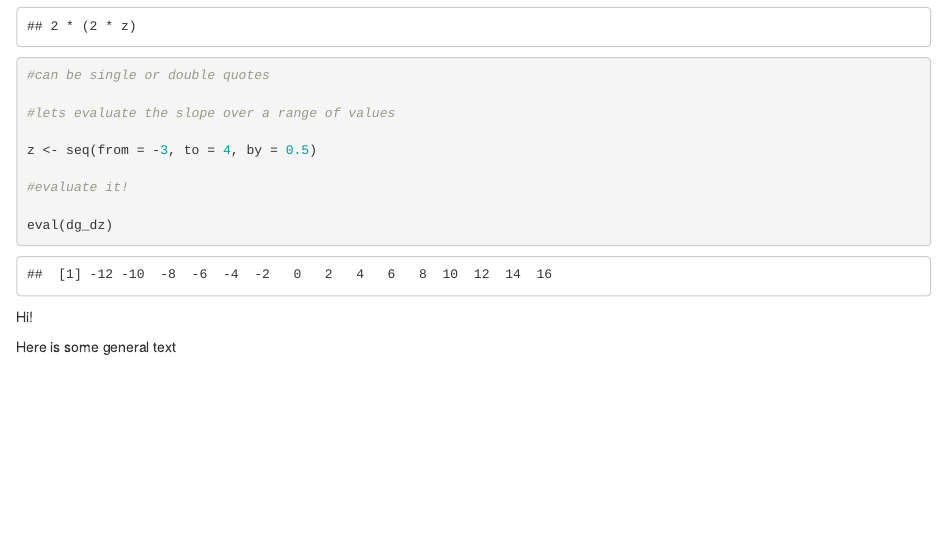
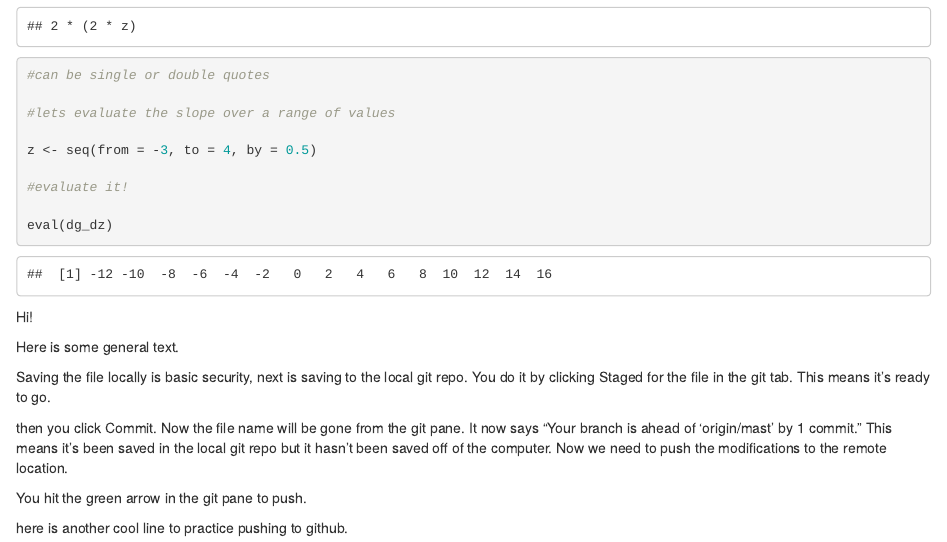
Before and after one commit to ksyom/eds212_day2_pt1, an R Markdown document (day 2 part 1.Rmd): the page in a window 1100 px wide, from 980 px down. Rendered offline with R 4.5, knitr and Pandoc, with nearby package versions.

Commit message:
adding an additional message

```diff
--- a/day 2 part 1.Rmd
+++ b/day 2 part 1.Rmd
@@ -50,4 +50,12 @@ eval(dg_dz)
 
 Hi!
 
-Here is some general text
+Here is some general text.
+
+Saving the file locally is basic security, next is saving to the local git repo. You do it by clicking Staged for the file in the git tab. This means it's ready to go.
+
+then you click Commit. Now the file name will be gone from the git pane. It now says "Your branch is ahead of 'origin/mast' by 1 commit." This means it's been saved in the local git repo but it hasn't been saved off of the computer. Now we need to push the modifications to the remote location.
+
+You hit the green arrow in the git pane to push.
+
+here is another cool line to practice pushing to github.
```
